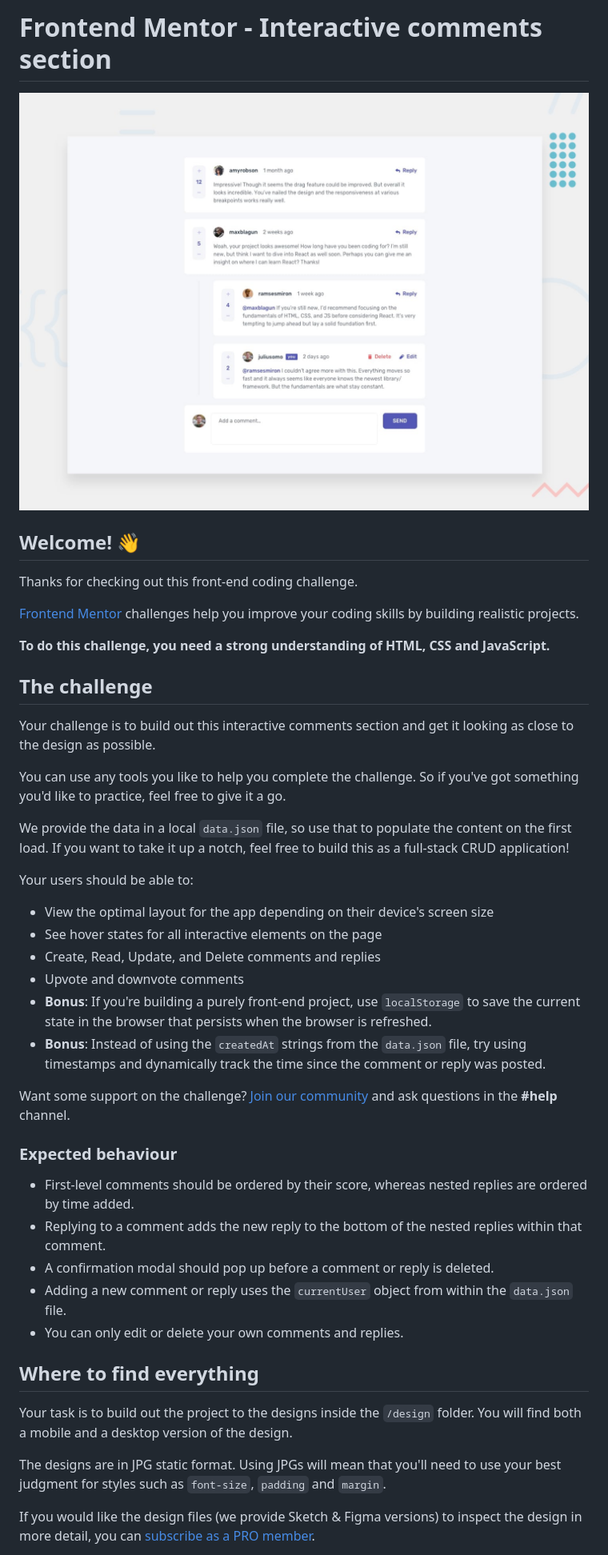
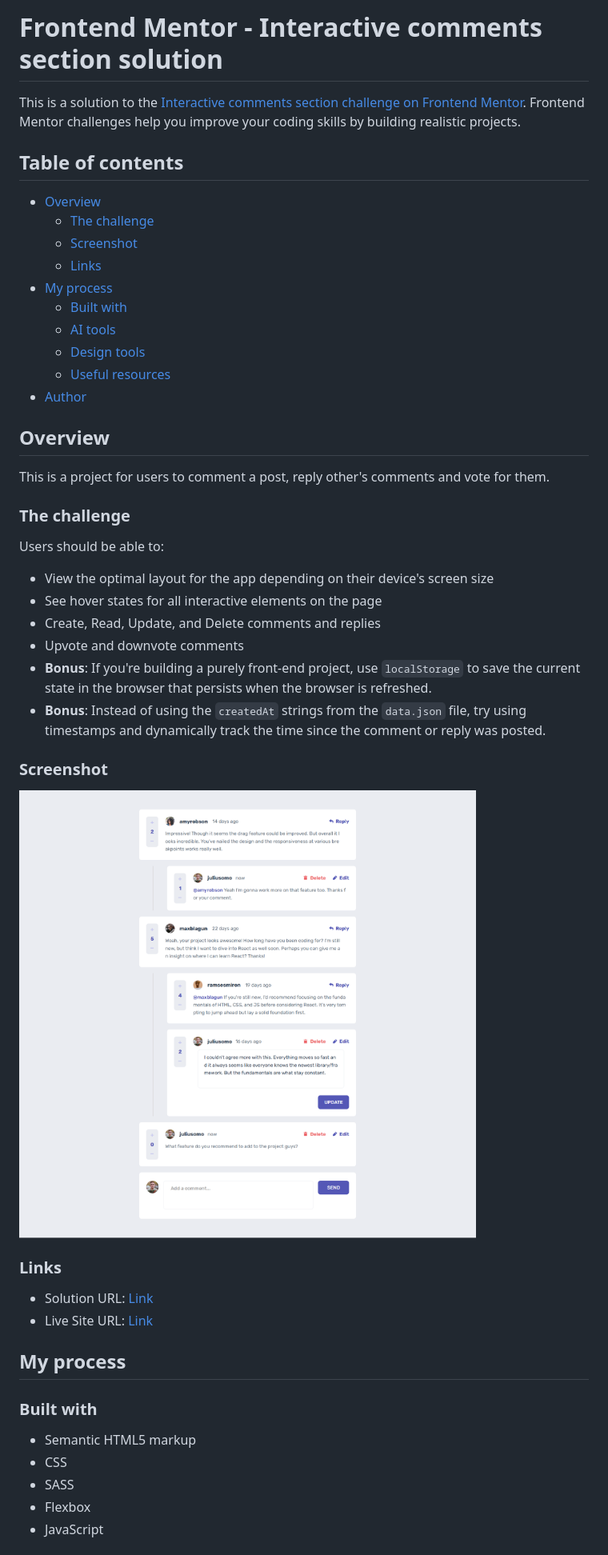
Before and after one commit to Mo1382/interactive-comments-section-main, a Markdown page: README.md, the part around the change printed below. Shown: that part at 80% size. Drawn GitHub-style; pictures changed too: Screenshot.png (added).

Commit message:
Last changes before deploying

```diff
--- a/README.md
+++ b/README.md
@@ -1,24 +1,27 @@
-# Frontend Mentor - Interactive comments section
+# Frontend Mentor - Interactive comments section solution
 
-![Design preview for the Interactive comments section coding challenge](./design/desktop-preview.jpg)
+This is a solution to the [Interactive comments section challenge on Frontend Mentor](https://www.frontendmentor.io/challenges/interactive-comments-section-iG1RugEG9). Frontend Mentor challenges help you improve your coding skills by building realistic projects.
 
-## Welcome! 👋
+## Table of contents
 
-Thanks for checking out this front-end coding challenge.
+- [Overview](#overview)
+  - [The challenge](#the-challenge)
+  - [Screenshot](#screenshot)
+  - [Links](#links)
+- [My process](#my-process)
+  - [Built with](#built-with)
+  - [AI tools](#ai-tools)
+  - [Design tools](#design-tools)
+  - [Useful resources](#useful-resources)
+- [Author](#author)
 
-[Frontend Mentor](https://www.frontendmentor.io) challenges help you improve your coding skills by building realistic projects.
+## Overview
 
-**To do this challenge, you need a strong understanding of HTML, CSS and JavaScript.**
+This is a project for users to comment a post, reply other's comments and vote for them.
 
-## The challenge
+### The challenge
 
-Your challenge is to build out this interactive comments section and get it looking as close to the design as possible.
-
-You can use any tools you like to help you complete the challenge. So if you've got something you'd like to practice, feel free to give it a go.
-
-We provide the data in a local `data.json` file, so use that to populate the content on the first load. If you want to take it up a notch, feel free to build this as a full-stack CRUD application!
-
-Your users should be able to:
+Users should be able to:
 
 - View the optimal layout for the app depending on their device's screen size
 - See hover states for all interactive elements on the page
@@ -27,21 +30,22 @@ Your users should be able to:
 - **Bonus**: If you're building a purely front-end project, use `localStorage` to save the current state in the browser that persists when the browser is refreshed.
 - **Bonus**: Instead of using the `createdAt` strings from the `data.json` file, try using timestamps and dynamically track the time since the comment or reply was posted.
 
-Want some support on the challenge? [Join our community](https://www.frontendmentor.io/community) and ask questions in the **#help** channel.
+### Screenshot
 
-### Expected behaviour
+![](/Screenshot.png)
 
-- First-level comments should be ordered by their score, whereas nested replies are ordered by time added.
-- Replying to a comment adds the new reply to the bottom of the nested replies within that comment.
-- A confirmation modal should pop up before a comment or reply is deleted.
-- Adding a new comment or reply uses the `currentUser` object from within the `data.json` file.
-- You can only edit or delete your own comments and replies.
+### Links
 
-## Where to find everything
+- Solution URL: [Link](https://your-solution-url.com)
+- Live Site URL: [Link](https://mo1382.github.io/interactive-comments-section-main/)
 
-Your task is to build out the project to the designs inside the `/design` folder. You will find both a mobile and a desktop version of the design.
+## My process
 
-The designs are in JPG static format. Using JPGs will mean that you'll need to use your best judgment for styles such as `font-size`, `padding` and `margin`.
+### Built with
 
-If you would like the design files (we provide Sketch & Figma versions) to inspect the design in more detail, you can [subscribe as a PRO member](https://www.frontendmentor.io/pro).
+- Semantic HTML5 markup
+- CSS
+- SASS
+- Flexbox
+- JavaScript
 
```
Also changed, not shown: other parts of README.md (+11 -51 lines), README-template.md (deleted, +0 -115 lines), style-guide.md (+0 -2 lines), 8 other files.
